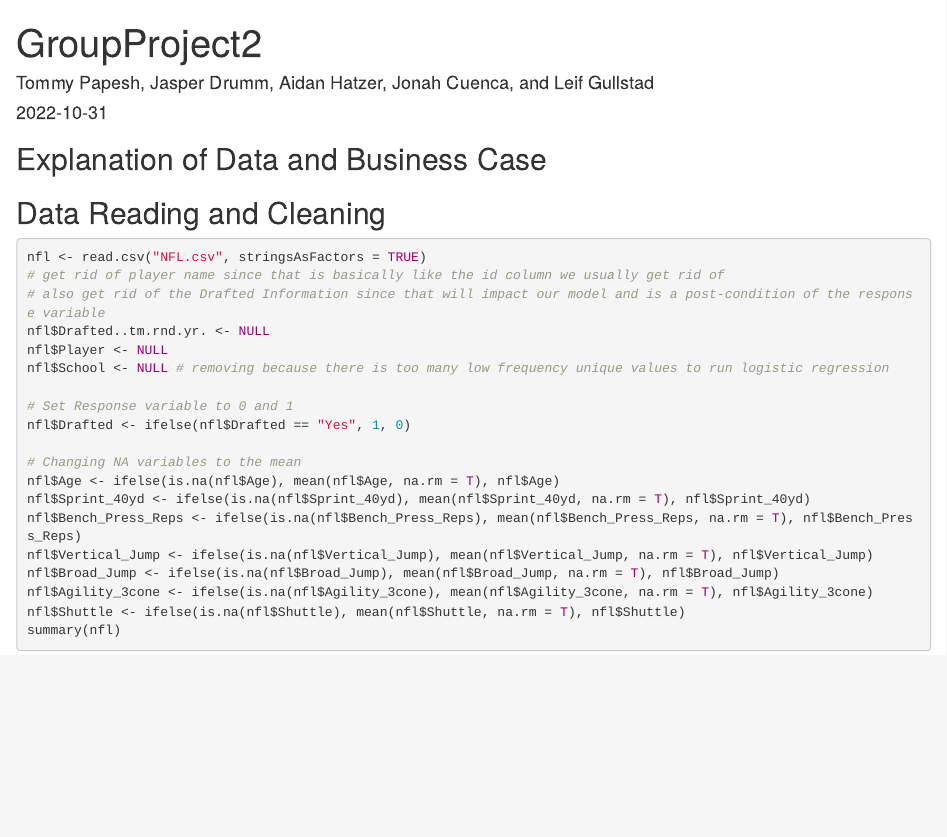
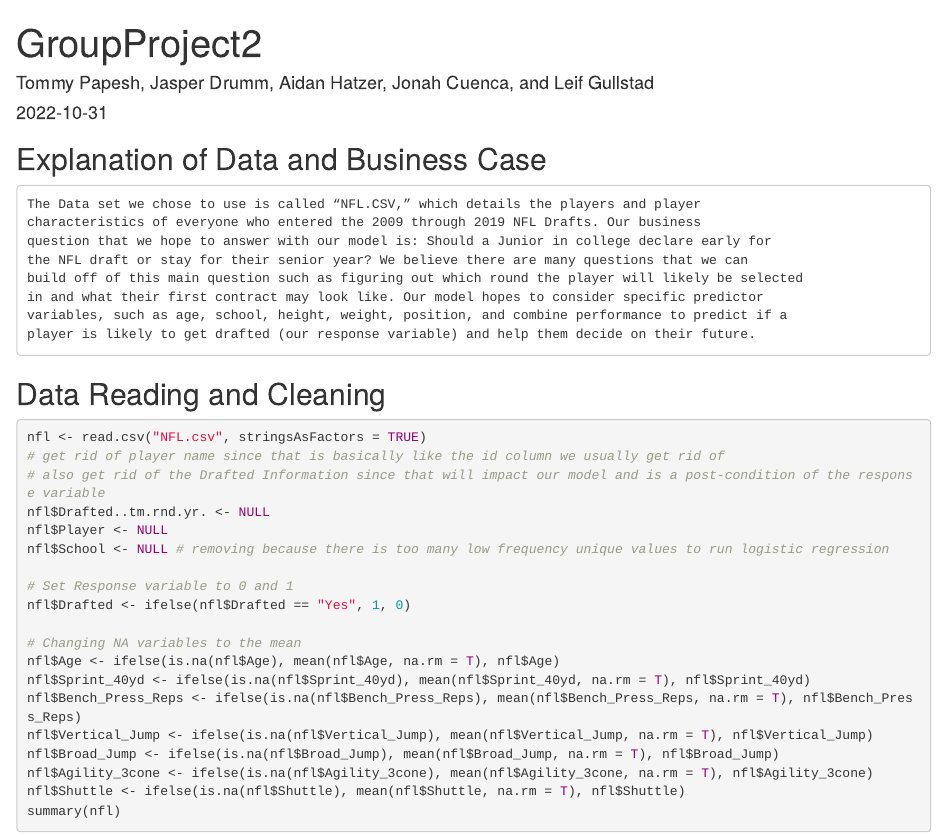
Before and after one commit to tpapesh/TO414GroupProject2, an R Markdown document (main_markdown.Rmd): the page in a window 1100 px wide, from its top. Rendered offline with R 4.5, knitr and Pandoc, with nearby package versions.

Commit message:
Adds business justification.

````diff
--- a/main_markdown.Rmd
+++ b/main_markdown.Rmd
@@ -10,6 +10,19 @@ knitr::opts_chunk$set(echo = TRUE)
 ```
 
 ## Explanation of Data and Business Case
+
+```{}
+The Data set we chose to use is called “NFL.CSV,” which details the players and player
+characteristics of everyone who entered the 2009 through 2019 NFL Drafts. Our business
+question that we hope to answer with our model is: Should a Junior in college declare early for
+the NFL draft or stay for their senior year? We believe there are many questions that we can
+build off of this main question such as figuring out which round the player will likely be selected
+in and what their first contract may look like. Our model hopes to consider specific predictor
+variables, such as age, school, height, weight, position, and combine performance to predict if a
+player is likely to get drafted (our response variable) and help them decide on their future.
+
+```
+
 
 ## Data Reading and Cleaning
 ```{r}
````
Also changed, not shown: main_markdown.html (added).
